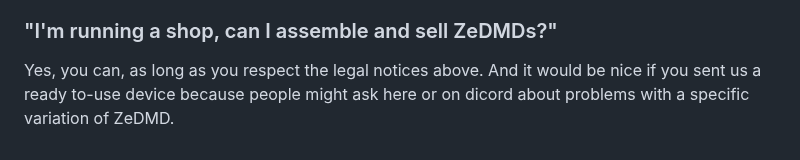
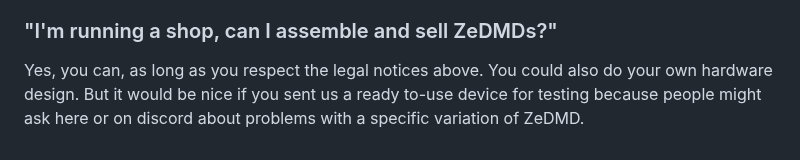
Before and after one commit to PPUC/ZeDMD, a Markdown page: README.md, the part around the change. GitHub-like rendering.

Commit message:
Update README.md
fixed FAQ

```diff
--- a/README.md
+++ b/README.md
@@ -109,4 +109,4 @@ If you find out what config adjustment gets a specific panel to work, you should
 
 ### "I'm running a shop, can I assemble and sell ZeDMDs?"
 
-Yes, you can, as long as you respect the legal notices above. And it would be nice if you sent us a ready to-use device because people might ask here or on dicord about problems with a specific variation of ZeDMD.
+Yes, you can, as long as you respect the legal notices above. You could also do your own hardware design. But it would be nice if you sent us a ready to-use device for testing because people might ask here or on discord about problems with a specific variation of ZeDMD.
```
